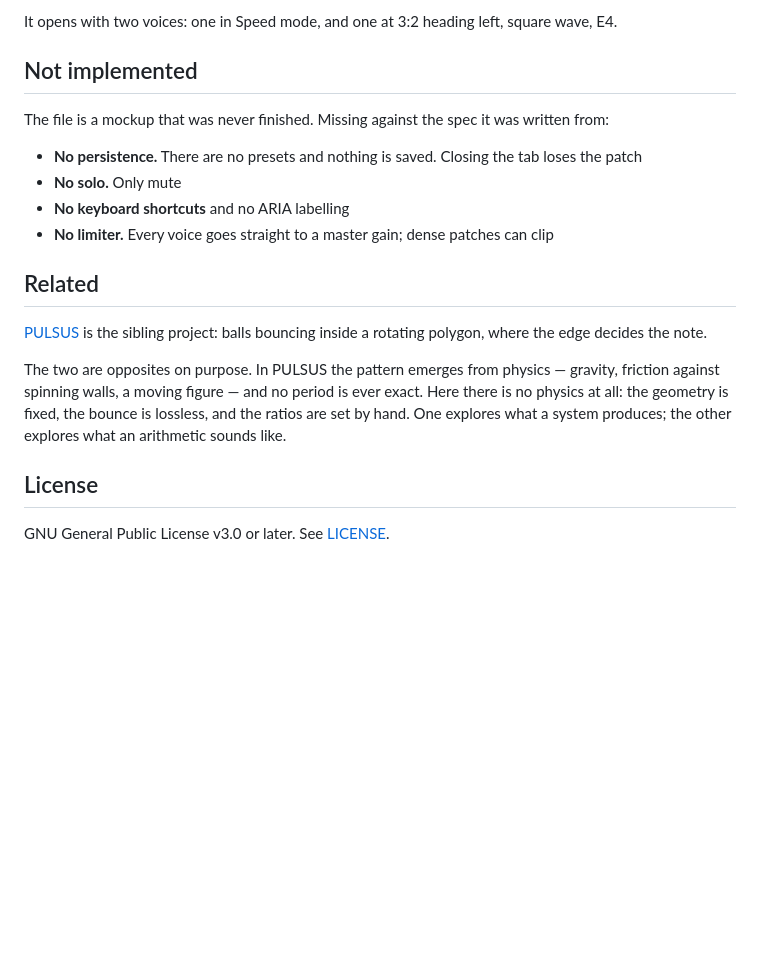
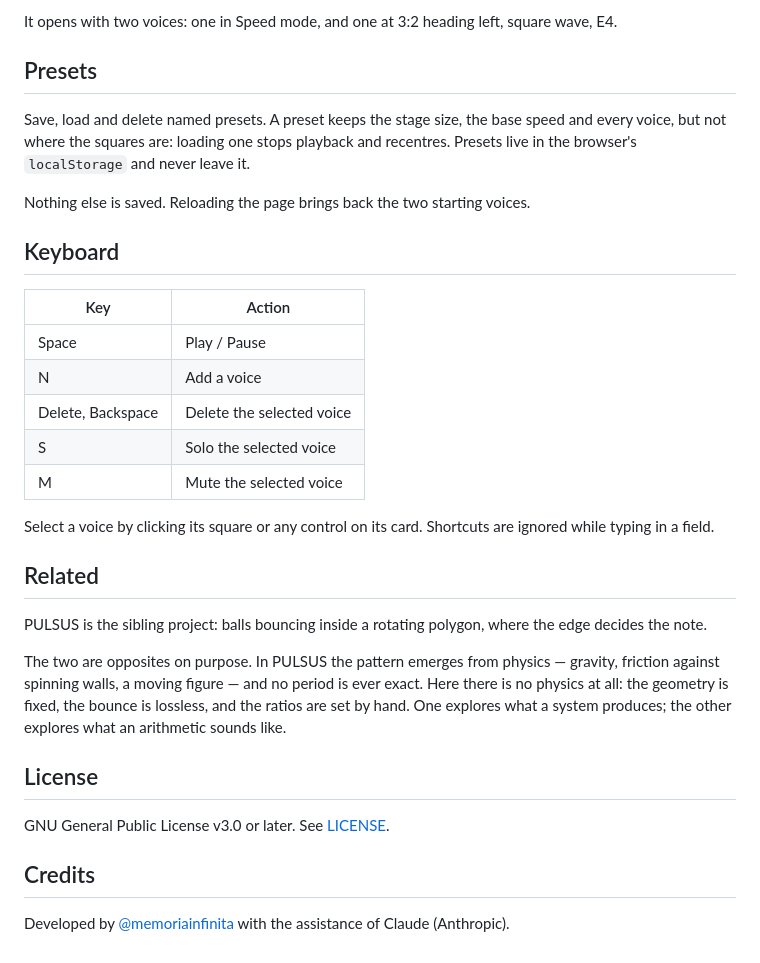
Before and after one commit to memoriainfinita/proportio, a Markdown page: README.md, the part around one of its changes. Drawn GitHub-style; blank space fills up the shorter version.

```diff
--- a/README.md
+++ b/README.md
@@ -42,21 +52,34 @@ In Speed mode the app still shows a ratio: it searches the available numerators
 
 It opens with two voices: one in Speed mode, and one at 3:2 heading left, square wave, E4.
 
-## Not implemented
+## Presets
 
-The file is a mockup that was never finished. Missing against the spec it was written from:
+Save, load and delete named presets. A preset keeps the stage size, the base speed and every voice, but not where the squares are: loading one stops playback and recentres. Presets live in the browser's `localStorage` and never leave it.
 
-- **No persistence.** There are no presets and nothing is saved. Closing the tab loses the patch
-- **No solo.** Only mute
-- **No keyboard shortcuts** and no ARIA labelling
-- **No limiter.** Every voice goes straight to a master gain; dense patches can clip
+Nothing else is saved. Reloading the page brings back the two starting voices.
+
+## Keyboard
+
+| Key | Action |
+| --- | --- |
+| Space | Play / Pause |
+| N | Add a voice |
+| Delete, Backspace | Delete the selected voice |
+| S | Solo the selected voice |
+| M | Mute the selected voice |
+
+Select a voice by clicking its square or any control on its card. Shortcuts are ignored while typing in a field.
 
 ## Related
 
-[PULSUS](../PULSUS) is the sibling project: balls bouncing inside a rotating polygon, where the edge decides the note.
+PULSUS is the sibling project: balls bouncing inside a rotating polygon, where the edge decides the note.
 
 The two are opposites on purpose. In PULSUS the pattern emerges from physics — gravity, friction against spinning walls, a moving figure — and no period is ever exact. Here there is no physics at all: the geometry is fixed, the bounce is lossless, and the ratios are set by hand. One explores what a system produces; the other explores what an arithmetic sounds like.
 
 ## License
 
 GNU General Public License v3.0 or later. See [LICENSE](LICENSE).
+
+## Credits
+
+Developed by [@memoriainfinita](https://github.com/memoriainfinita) with the assistance of Claude (Anthropic).
```
Also changed, not shown: other parts of README.md (+13 -3 lines), docs/proportio-demo.png (added).
